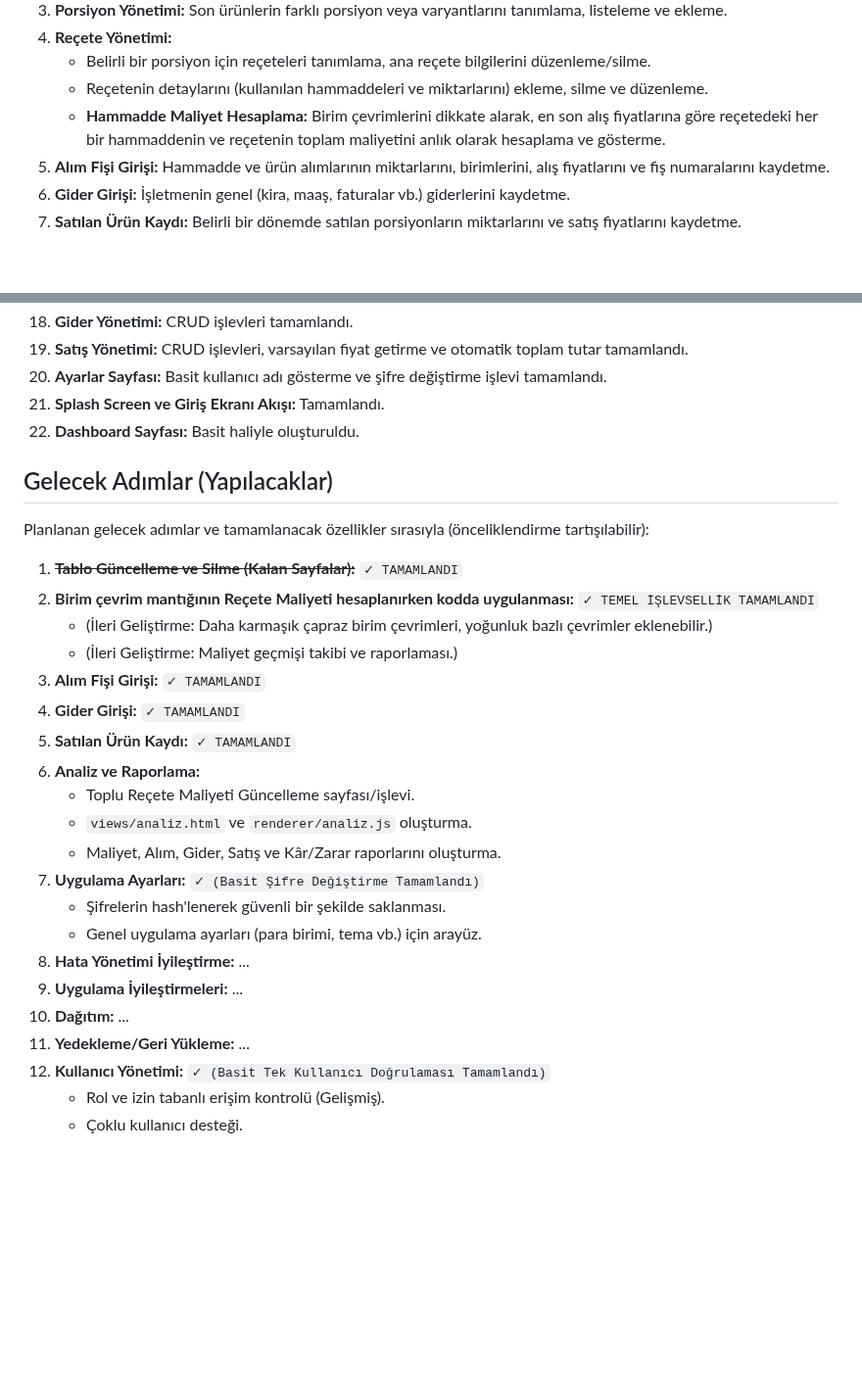
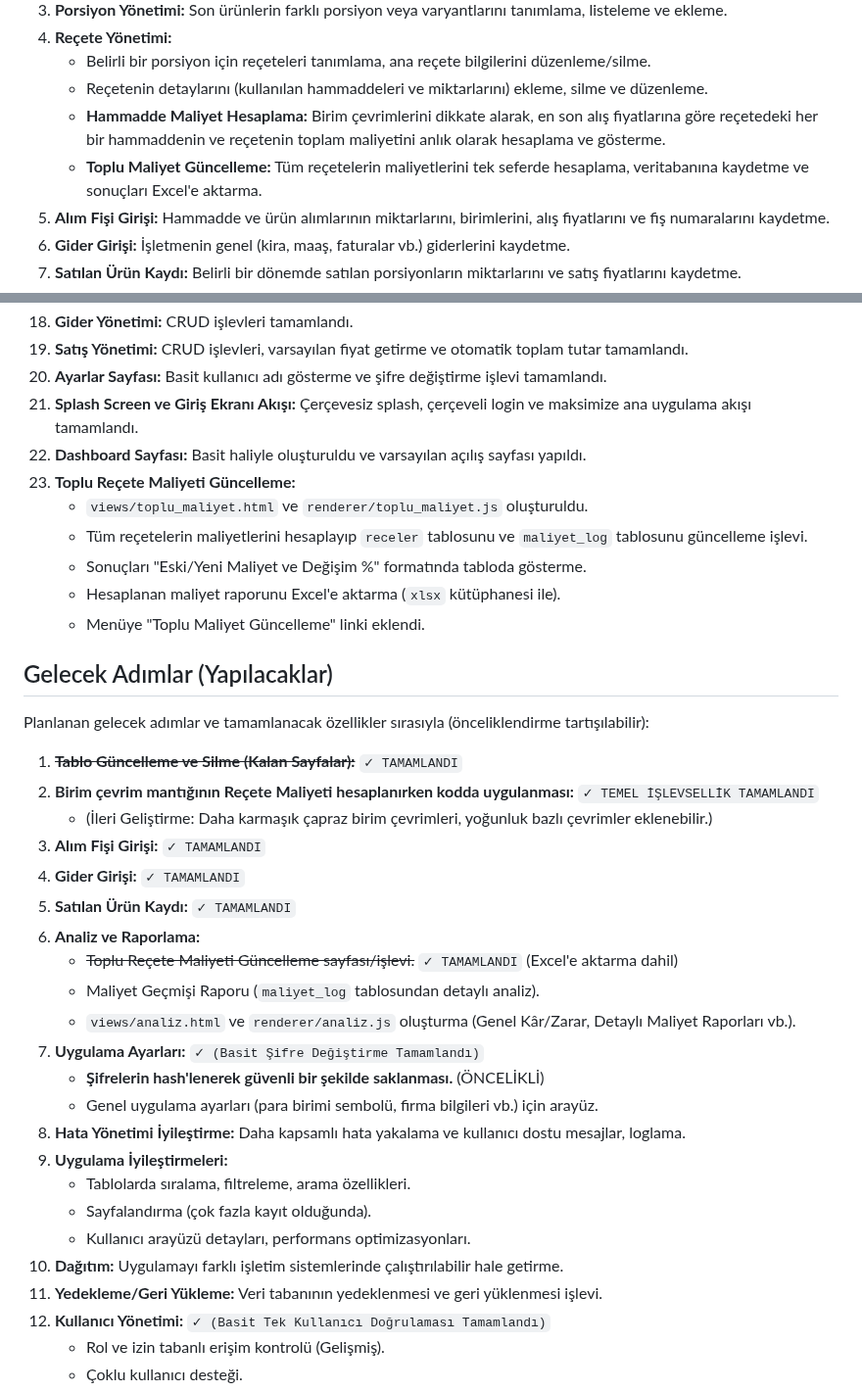
Before and after one commit to turkarge/mutfak-recete, a Markdown page: README.md, 2 parts joined by grey strips. Shown at 98% size. Drawn GitHub-style; blank space fills up the shorter version.

Commit message:
feat: Toplu Maliyet Güncelleme işlevselliği eklendi; maliyet hesaplama ve Excel'e aktarma özellikleri entegre edildi.

```diff
--- a/README.md
+++ b/README.md
@@ -13,6 +13,7 @@ Uygulamanın temel işlevleri şunlardır:
     *   Belirli bir porsiyon için reçeteleri tanımlama, ana reçete bilgilerini düzenleme/silme.
     *   Reçetenin detaylarını (kullanılan hammaddeleri ve miktarlarını) ekleme, silme ve düzenleme.
     *   **Hammadde Maliyet Hesaplama:** Birim çevrimlerini dikkate alarak, en son alış fiyatlarına göre reçetedeki her bir hammaddenin ve reçetenin toplam maliyetini anlık olarak hesaplama ve gösterme.
+    *   **Toplu Maliyet Güncelleme:** Tüm reçetelerin maliyetlerini tek seferde hesaplama, veritabanına kaydetme ve sonuçları Excel'e aktarma.
 5.  **Alım Fişi Girişi:** Hammadde ve ürün alımlarının miktarlarını, birimlerini, alış fiyatlarını ve fiş numaralarını kaydetme.
 6.  **Gider Girişi:** İşletmenin genel (kira, maaş, faturalar vb.) giderlerini kaydetme.
 7.  **Satılan Ürün Kaydı:** Belirli bir dönemde satılan porsiyonların miktarlarını ve satış fiyatlarını kaydetme.
@@ -107,8 +116,14 @@ RestoranMaliyetApp/
 18. **Gider Yönetimi:** CRUD işlevleri tamamlandı.
 19. **Satış Yönetimi:** CRUD işlevleri, varsayılan fiyat getirme ve otomatik toplam tutar tamamlandı.
 20. **Ayarlar Sayfası:** Basit kullanıcı adı gösterme ve şifre değiştirme işlevi tamamlandı.
-21. **Splash Screen ve Giriş Ekranı Akışı:** Tamamlandı.
-22. **Dashboard Sayfası:** Basit haliyle oluşturuldu.
+21. **Splash Screen ve Giriş Ekranı Akışı:** Çerçevesiz splash, çerçeveli login ve maksimize ana uygulama akışı tamamlandı.
+22. **Dashboard Sayfası:** Basit haliyle oluşturuldu ve varsayılan açılış sayfası yapıldı.
+23. **Toplu Reçete Maliyeti Güncelleme:**
+    *   `views/toplu_maliyet.html` ve `renderer/toplu_maliyet.js` oluşturuldu.
+    *   Tüm reçetelerin maliyetlerini hesaplayıp `receler` tablosunu ve `maliyet_log` tablosunu güncelleme işlevi.
+    *   Sonuçları "Eski/Yeni Maliyet ve Değişim %" formatında tabloda gösterme.
+    *   Hesaplanan maliyet raporunu Excel'e aktarma (`xlsx` kütüphanesi ile).
+    *   Menüye "Toplu Maliyet Güncelleme" linki eklendi.
 
 ## Gelecek Adımlar (Yapılacaklar)
 
@@ -117,21 +132,23 @@ Planlanan gelecek adımlar ve tamamlanacak özellikler sırasıyla (önceliklend
 1.  ~~**Tablo Güncelleme ve Silme (Kalan Sayfalar):**~~ `✓ TAMAMLANDI`
 2.  **Birim çevrim mantığının Reçete Maliyeti hesaplanırken kodda uygulanması:** `✓ TEMEL İŞLEVSELLİK TAMAMLANDI`
     *   (İleri Geliştirme: Daha karmaşık çapraz birim çevrimleri, yoğunluk bazlı çevrimler eklenebilir.)
-    *   (İleri Geliştirme: Maliyet geçmişi takibi ve raporlaması.)
 3.  **Alım Fişi Girişi:** `✓ TAMAMLANDI`
 4.  **Gider Girişi:** `✓ TAMAMLANDI`
 5.  **Satılan Ürün Kaydı:** `✓ TAMAMLANDI`
 6.  **Analiz ve Raporlama:**
-    *   Toplu Reçete Maliyeti Güncelleme sayfası/işlevi.
-    *   `views/analiz.html` ve `renderer/analiz.js` oluşturma.
-    *   Maliyet, Alım, Gider, Satış ve Kâr/Zarar raporlarını oluşturma.
+    *   ~~Toplu Reçete Maliyeti Güncelleme sayfası/işlevi.~~ `✓ TAMAMLANDI` (Excel'e aktarma dahil)
+    *   Maliyet Geçmişi Raporu (`maliyet_log` tablosundan detaylı analiz).
+    *   `views/analiz.html` ve `renderer/analiz.js` oluşturma (Genel Kâr/Zarar, Detaylı Maliyet Raporları vb.).
 7.  **Uygulama Ayarları:** `✓ (Basit Şifre Değiştirme Tamamlandı)`
-    *   Şifrelerin hash'lenerek güvenli bir şekilde saklanması.
-    *   Genel uygulama ayarları (para birimi, tema vb.) için arayüz.
-8.  **Hata Yönetimi İyileştirme:** ...
-9.  **Uygulama İyileştirmeleri:** ...
-10. **Dağıtım:** ...
-11. **Yedekleme/Geri Yükleme:** ...
+    *   **Şifrelerin hash'lenerek güvenli bir şekilde saklanması.** (ÖNCELİKLİ)
+    *   Genel uygulama ayarları (para birimi sembolü, firma bilgileri vb.) için arayüz.
+8.  **Hata Yönetimi İyileştirme:** Daha kapsamlı hata yakalama ve kullanıcı dostu mesajlar, loglama.
+9.  **Uygulama İyileştirmeleri:**
+    *   Tablolarda sıralama, filtreleme, arama özellikleri.
+    *   Sayfalandırma (çok fazla kayıt olduğunda).
+    *   Kullanıcı arayüzü detayları, performans optimizasyonları.
+10. **Dağıtım:** Uygulamayı farklı işletim sistemlerinde çalıştırılabilir hale getirme.
+11. **Yedekleme/Geri Yükleme:** Veri tabanının yedeklenmesi ve geri yüklenmesi işlevi.
 12. **Kullanıcı Yönetimi:** `✓ (Basit Tek Kullanıcı Doğrulaması Tamamlandı)`
     *   Rol ve izin tabanlı erişim kontrolü (Gelişmiş).
     *   Çoklu kullanıcı desteği.
```
Also changed, not shown: other parts of README.md (+16 -8 lines).
